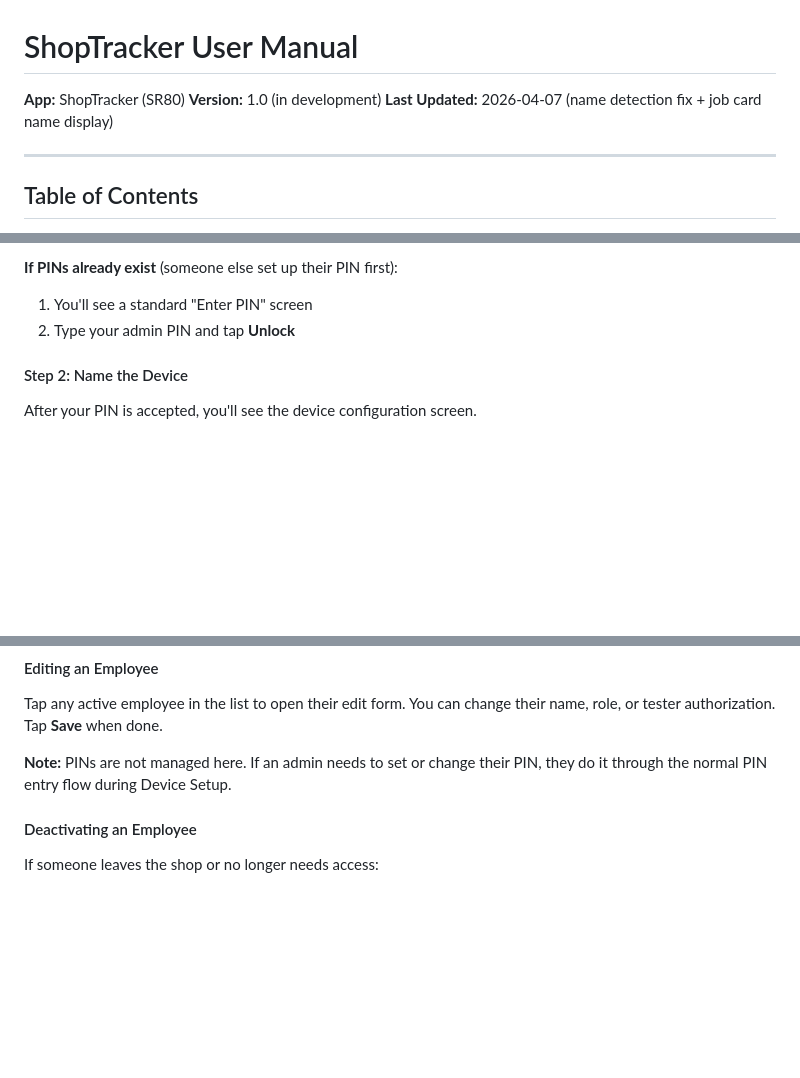
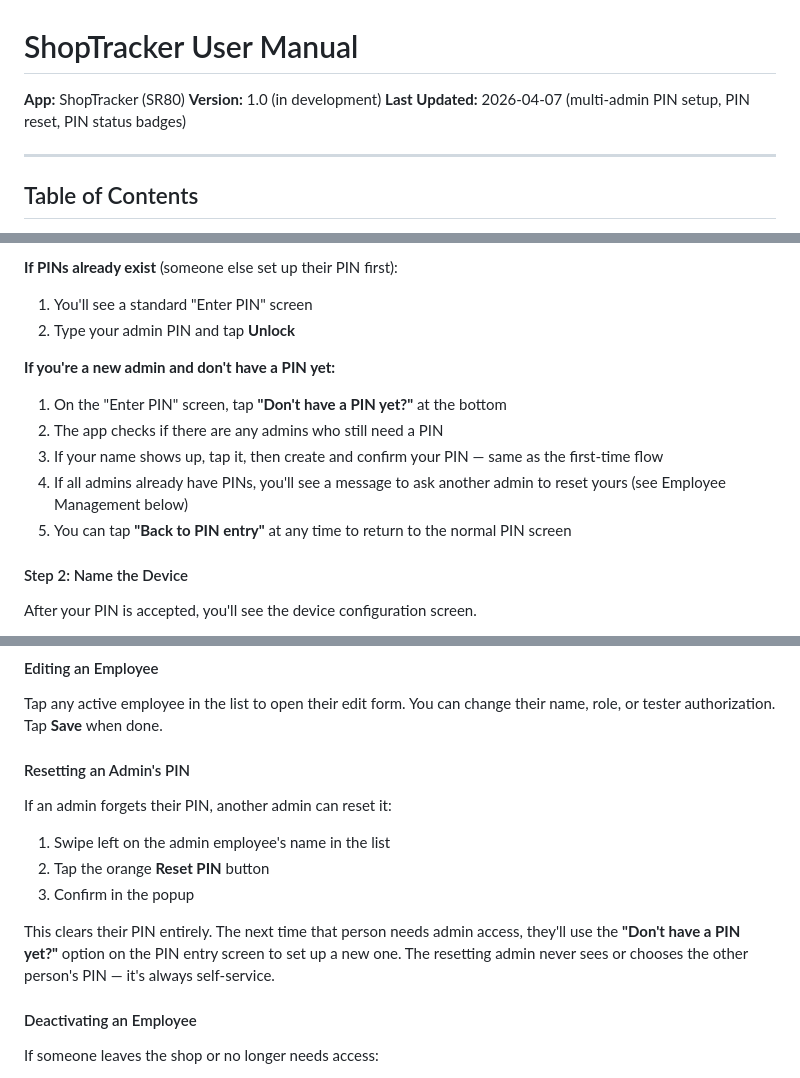
Before and after one commit to bec-archer/SR80-Manuals, a Markdown page: user-manual.md, 3 parts joined by grey strips. GitHub-like rendering; blank space fills up the shorter version.

```diff
--- a/user-manual.md
+++ b/user-manual.md
@@ -2,7 +2,7 @@
 
 **App:** ShopTracker (SR80)
 **Version:** 1.0 (in development)
-**Last Updated:** 2026-04-07 (name detection fix + job card name display)
+**Last Updated:** 2026-04-07 (multi-admin PIN setup, PIN reset, PIN status badges)
 
 ---
 
@@ -119,6 +119,14 @@ The very first screen asks for an admin PIN.
 1. You'll see a standard "Enter PIN" screen
 2. Type your admin PIN and tap **Unlock**
 
+**If you're a new admin and don't have a PIN yet:**
+
+1. On the "Enter PIN" screen, tap **"Don't have a PIN yet?"** at the bottom
+2. The app checks if there are any admins who still need a PIN
+3. If your name shows up, tap it, then create and confirm your PIN — same as the first-time flow
+4. If all admins already have PINs, you'll see a message to ask another admin to reset yours (see Employee Management below)
+5. You can tap **"Back to PIN entry"** at any time to return to the normal PIN screen
+
 #### Step 2: Name the Device
 
 After your PIN is accepted, you'll see the device configuration screen.
@@ -1069,7 +1077,15 @@ The new employee will immediately appear in all relevant pickers across the app
 
 Tap any active employee in the list to open their edit form. You can change their name, role, or tester authorization. Tap **Save** when done.
 
-**Note:** PINs are not managed here. If an admin needs to set or change their PIN, they do it through the normal PIN entry flow during Device Setup.
+#### Resetting an Admin's PIN
+
+If an admin forgets their PIN, another admin can reset it:
+
+1. Swipe left on the admin employee's name in the list
+2. Tap the orange **Reset PIN** button
+3. Confirm in the popup
+
+This clears their PIN entirely. The next time that person needs admin access, they'll use the **"Don't have a PIN yet?"** option on the PIN entry screen to set up a new one. The resetting admin never sees or chooses the other person's PIN — it's always self-service.
 
 #### Deactivating an Employee
 
```
Also changed, not shown: other parts of user-manual.md (+1 -1 lines).
